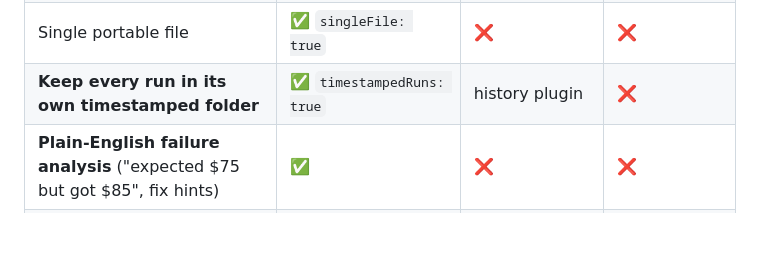
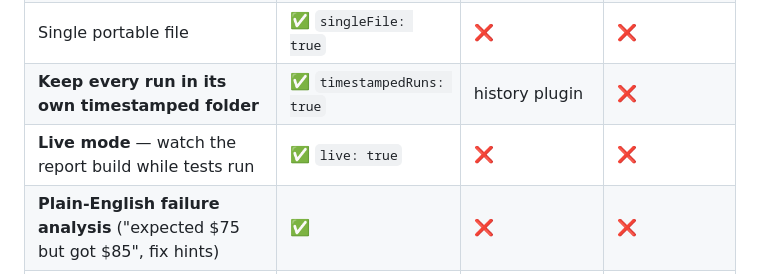
Before and after one commit to chinnu-82/chinnu_report, a Markdown page: README.md, the part around the change. Rendered like a GitHub page; blank space fills up the shorter version.

```diff
--- a/README.md
+++ b/README.md
@@ -18,6 +18,7 @@ npx playwright test   →   aurora-report/index.html
 | Opens without a server | ✅ plain `index.html` | ❌ needs `allure open` / web server | ✅ |
 | Single portable file | ✅ `singleFile: true` | ❌ | ❌ |
 | **Keep every run in its own timestamped folder** | ✅ `timestampedRuns: true` | history plugin | ❌ |
+| **Live mode** — watch the report build while tests run | ✅ `live: true` | ❌ | ❌ |
 | **Plain-English failure analysis** ("expected $75 but got $85", fix hints) | ✅ | ❌ | ❌ |
 | **Failures grouped by root cause** | ✅ automatic | manual category rules | ❌ |
 | **Browser console, page errors, failed requests** captured with zero code | ✅ | ❌ | ❌ |
```
Also changed, not shown: docs/GUIDE.md (+48 -0 lines), docs/TUTORIAL.md (+28 -0 lines), docs/images/22-live-running.png (added), docs/images/23-live-pill.png (added), 10 other files.
